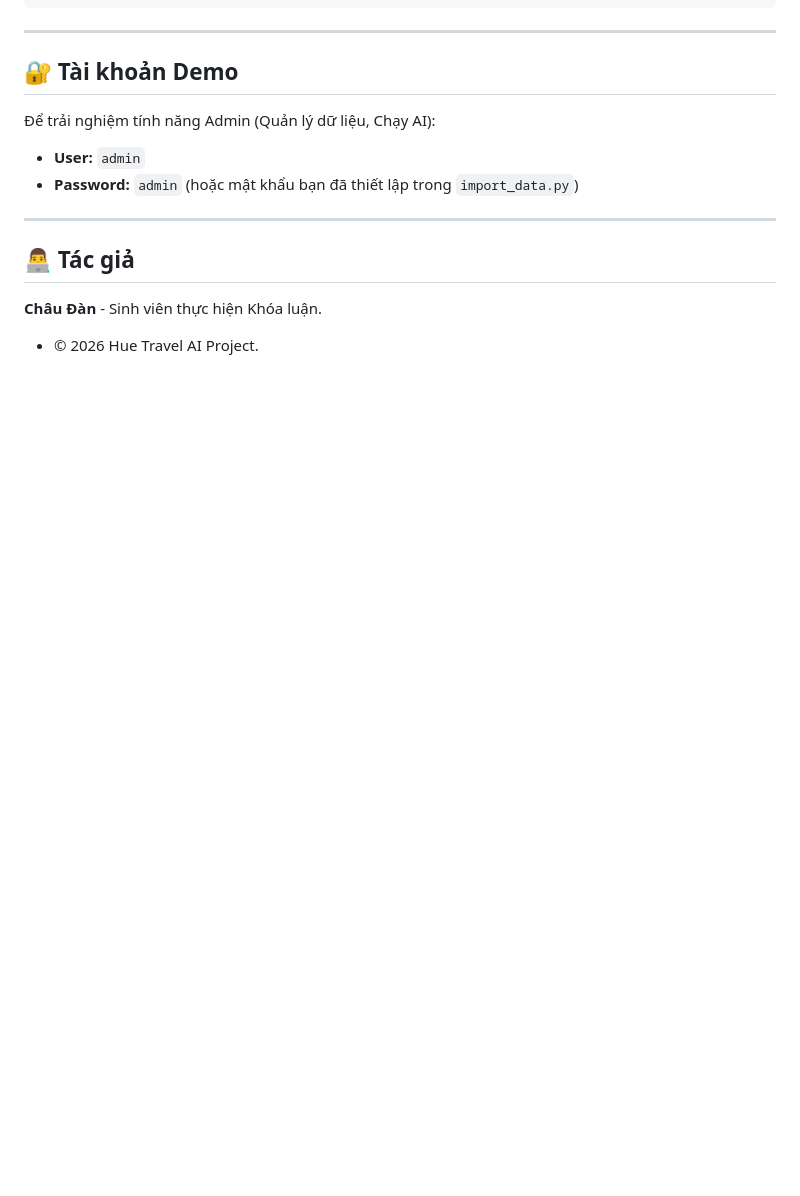
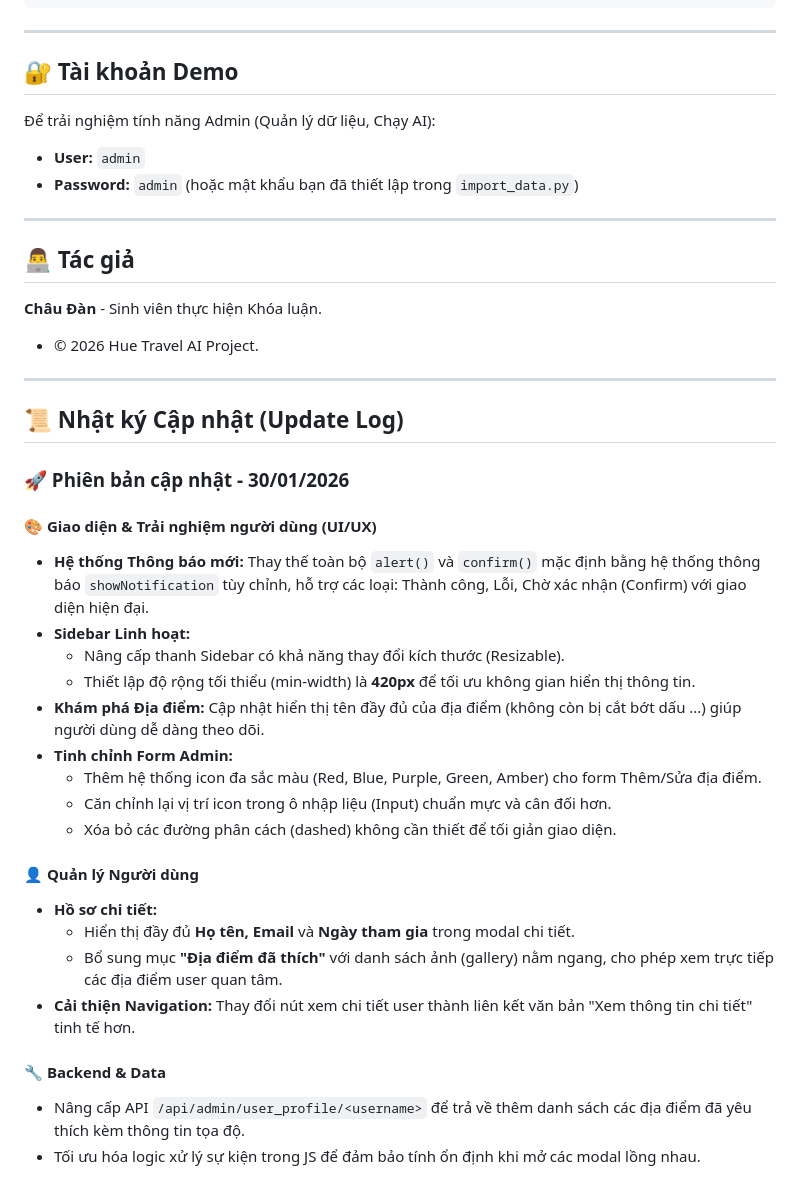
Before and after one commit to chaudan0304/ban-do-du-lich-Hue, a Markdown page: README.md, the part around one of its changes. Drawn GitHub-style; blank space fills up the shorter version.

Commit message:
Update README with changes from 30/01/2026

```diff
--- a/README.md
+++ b/README.md
@@ -122,12 +131,44 @@
 ## 🔐 Tài khoản Demo
 
 Để trải nghiệm tính năng Admin (Quản lý dữ liệu, Chạy AI):
-*   **User:** `admin`
-*   **Password:** `admin` (hoặc mật khẩu bạn đã thiết lập trong `import_data.py`)
+
+- **User:** `admin`
+- **Password:** `admin` (hoặc mật khẩu bạn đã thiết lập trong `import_data.py`)
 
 ---
 
 ## 👨‍💻 Tác giả
 
 **Châu Đàn** - Sinh viên thực hiện Khóa luận.
-*   © 2026 Hue Travel AI Project.
+
+- © 2026 Hue Travel AI Project.
+
+---
+
+## 📜 Nhật ký Cập nhật (Update Log)
+
+### 🚀 Phiên bản cập nhật - 30/01/2026
+
+#### 🎨 Giao diện & Trải nghiệm người dùng (UI/UX)
+
+- **Hệ thống Thông báo mới:** Thay thế toàn bộ `alert()` và `confirm()` mặc định bằng hệ thống thông báo `showNotification` tùy chỉnh, hỗ trợ các loại: Thành công, Lỗi, Chờ xác nhận (Confirm) với giao diện hiện đại.
+- **Sidebar Linh hoạt:**
+  - Nâng cấp thanh Sidebar có khả năng thay đổi kích thước (Resizable).
+  - Thiết lập độ rộng tối thiểu (min-width) là **420px** để tối ưu không gian hiển thị thông tin.
+- **Khám phá Địa điểm:** Cập nhật hiển thị tên đầy đủ của địa điểm (không còn bị cắt bớt dấu ...) giúp người dùng dễ dàng theo dõi.
+- **Tinh chỉnh Form Admin:**
+  - Thêm hệ thống icon đa sắc màu (Red, Blue, Purple, Green, Amber) cho form Thêm/Sửa địa điểm.
+  - Căn chỉnh lại vị trí icon trong ô nhập liệu (Input) chuẩn mực và cân đối hơn.
+  - Xóa bỏ các đường phân cách (dashed) không cần thiết để tối giản giao diện.
+
+#### 👤 Quản lý Người dùng
+
+- **Hồ sơ chi tiết:**
+  - Hiển thị đầy đủ **Họ tên, Email** và **Ngày tham gia** trong modal chi tiết.
+  - Bổ sung mục **"Địa điểm đã thích"** với danh sách ảnh (gallery) nằm ngang, cho phép xem trực tiếp các địa điểm user quan tâm.
+- **Cải thiện Navigation:** Thay đổi nút xem chi tiết user thành liên kết văn bản "Xem thông tin chi tiết" tinh tế hơn.
+
+#### 🔧 Backend & Data
+
+- Nâng cấp API `/api/admin/user_profile/<username>` để trả về thêm danh sách các địa điểm đã yêu thích kèm thông tin tọa độ.
+- Tối ưu hóa logic xử lý sự kiện trong JS để đảm bảo tính ổn định khi mở các modal lồng nhau.
```
Also changed, not shown: other parts of README.md (+37 -28 lines).
